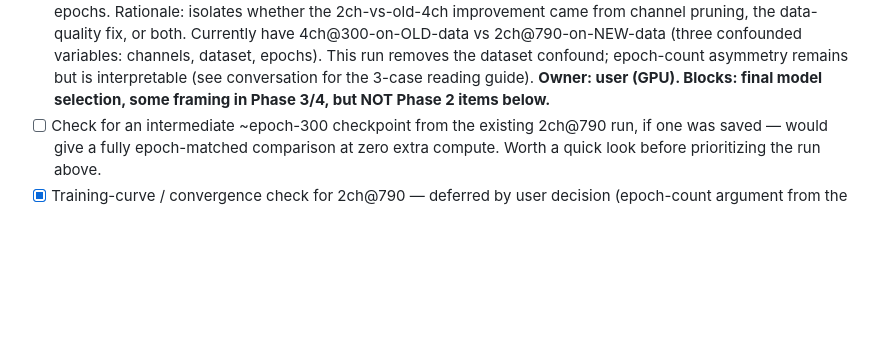
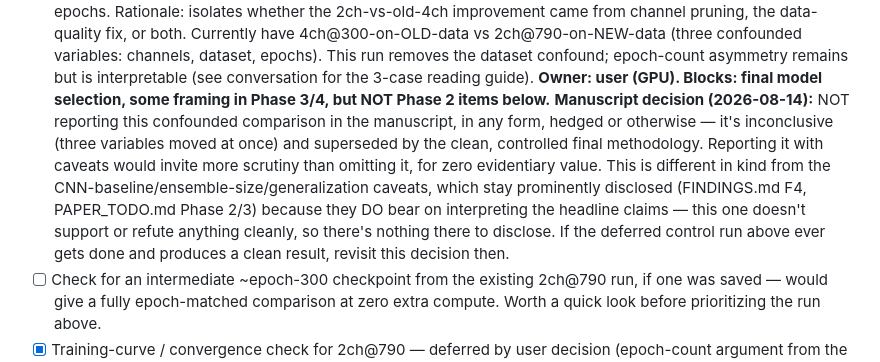
Before and after one commit to vladlanda/DDIM-LI, a Markdown page: PAPER_TODO.md, the part around the change. GitHub-like rendering; blank space fills up the shorter version.

Commit message:
Log decision: confounded 4ch-vs-2ch comparison won't be reported in the manuscript
User asked about disclosure strategy for 'more channels didn't help'
findings and expressed a preference not to hand reviewers ammunition.
Distinguished two different findings that were being conflated:

- F2 (narrow-band IR ablation, 8.7/9.7/12.3um vs core 10.5um+li): clean,
  pre-registered, bootstrap-CI'd, independently corroborated by
  LightningCast on a different satellite. Recommended INCLUDING this --
  a rigorous negative result read by reviewers as strength, not risk.

- Phase 1's deferred 4-channel-vs-2-channel comparison: confounded
  (channel count, dataset quality, epoch count all differ
  simultaneously), inconclusive, superseded by the final controlled
  methodology. Recommended NOT reporting this at all, hedged or
  otherwise -- omitting an inconclusive superseded pilot experiment is
  normal scientific writing practice, different in kind from
  suppressing something that bears on the headline claims.

Logged explicitly to distinguish this from the CNN-baseline/ensemble-
size/generalization caveats elsewhere in this project, which stay
prominently disclosed because they DO affect interpretation of the
actual claims being made -- this decision should not be read as a
precedent for softening those.

```diff
--- a/PAPER_TODO.md
+++ b/PAPER_TODO.md
@@ -85,6 +85,19 @@ bootstrap-CI significant at every lead — see FINDINGS.md B1.
       interpretable (see conversation for the 3-case reading guide).
       **Owner: user (GPU). Blocks: final model selection, some framing
       in Phase 3/4, but NOT Phase 2 items below.**
+      **Manuscript decision (2026-08-14):** NOT reporting this
+      confounded comparison in the manuscript, in any form, hedged or
+      otherwise — it's inconclusive (three variables moved at once)
+      and superseded by the clean, controlled final methodology.
+      Reporting it with caveats would invite more scrutiny than
+      omitting it, for zero evidentiary value. This is different in
+      kind from the CNN-baseline/ensemble-size/generalization
+      caveats, which stay prominently disclosed (FINDINGS.md F4,
+      PAPER_TODO.md Phase 2/3) because they DO bear on interpreting
+      the headline claims — this one doesn't support or refute
+      anything cleanly, so there's nothing there to disclose. If the
+      deferred control run above ever gets done and produces a clean
+      result, revisit this decision then.
 - [ ] Check for an intermediate ~epoch-300 checkpoint from the existing
       2ch@790 run, if one was saved — would give a fully epoch-matched
       comparison at zero extra compute. Worth a quick look before
```
